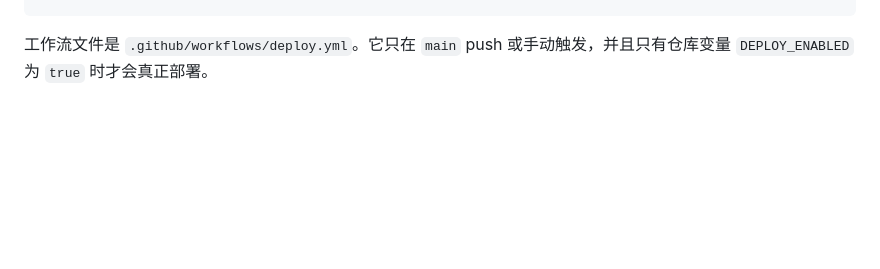
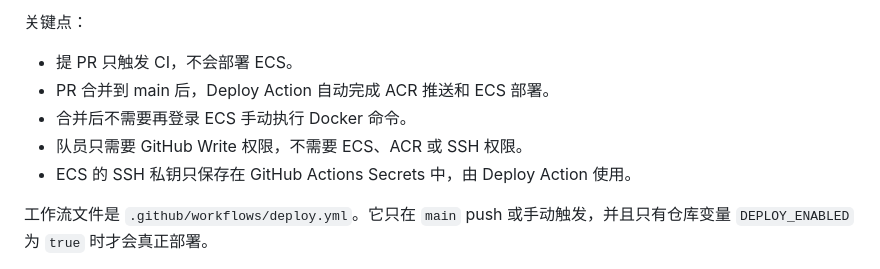
Before and after one commit to Xiaocaitao/zhihu-test, a Markdown page: docs/deployment.md, the part around one of its changes. Rendered like a GitHub page; blank space fills up the shorter version.

```diff
--- a/docs/deployment.md
+++ b/docs/deployment.md
@@ -19,3 +54,10 @@
+关键点：
+
+- 提 PR 只触发 CI，不会部署 ECS。
+- PR 合并到 main 后，Deploy Action 自动完成 ACR 推送和 ECS 部署。
+- 合并后不需要再登录 ECS 手动执行 Docker 命令。
+- 队员只需要 GitHub Write 权限，不需要 ECS、ACR 或 SSH 权限。
+- ECS 的 SSH 私钥只保存在 GitHub Actions Secrets 中，由 Deploy Action 使用。
 
 工作流文件是 `.github/workflows/deploy.yml`。它只在 `main` push 或手动触发，并且只有仓库变量 `DEPLOY_ENABLED` 为 `true` 时才会真正部署。
 
```
Also changed, not shown: other parts of docs/deployment.md (+35 -0 lines).
